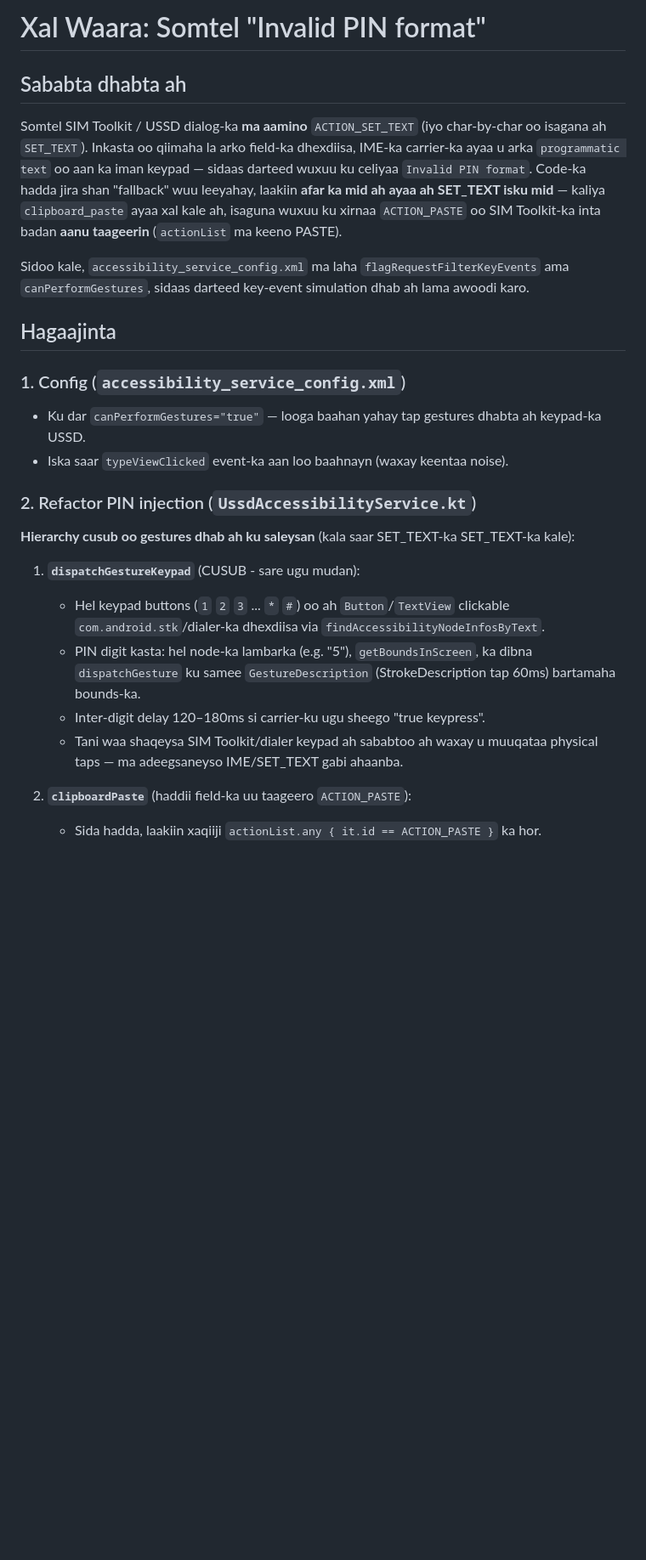
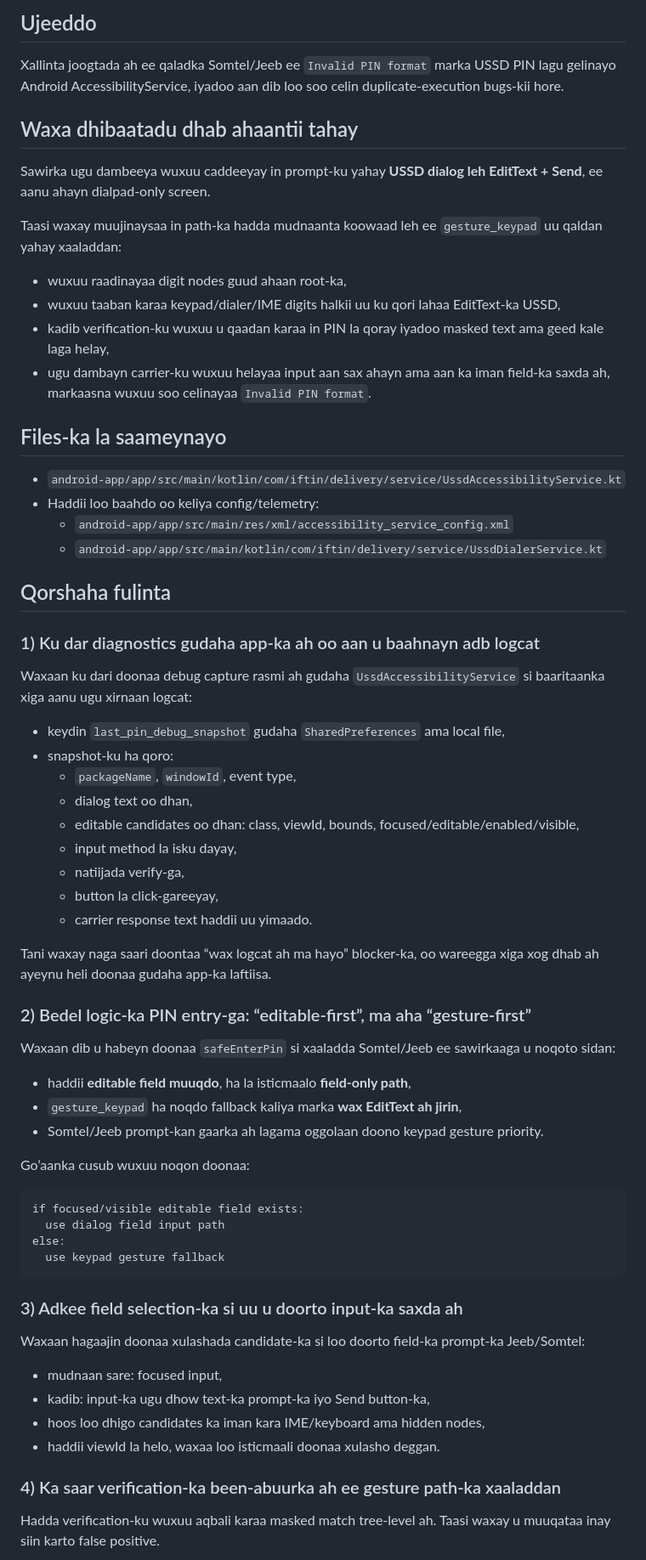
Before and after one commit to Tabid123/remix-of-iftin-resseler-sax-ah, a Markdown page: .lovable/plan.md, the part around one of its changes. Shown at 85% size. GitHub-like rendering; blank space fills up the shorter version.

````diff
--- a/.lovable/plan.md
+++ b/.lovable/plan.md
@@ -1,27 +1,57 @@
-# Xal Waara: Somtel "Invalid PIN format"
+## Ujeeddo
+Xallinta joogtada ah ee qaladka Somtel/Jeeb ee `Invalid PIN format` marka USSD PIN lagu gelinayo Android AccessibilityService, iyadoo aan dib loo soo celin duplicate-execution bugs-kii hore.
 
-## Sababta dhabta ah
+## Waxa dhibaatadu dhab ahaantii tahay
+Sawirka ugu dambeeya wuxuu caddeeyay in prompt-ku yahay **USSD dialog leh EditText + Send**, ee aanu ahayn dialpad-only screen.
 
-Somtel SIM Toolkit / USSD dialog-ka **ma aamino** `ACTION_SET_TEXT` (iyo char-by-char oo isagana ah `SET_TEXT`). Inkasta oo qiimaha la arko field-ka dhexdiisa, IME-ka carrier-ka ayaa u arka `programmatic text` oo aan ka iman keypad — sidaas darteed wuxuu ku celiyaa `Invalid PIN format`. Code-ka hadda jira shan "fallback" wuu leeyahay, laakiin **afar ka mid ah ayaa ah SET_TEXT isku mid** — kaliya `clipboard_paste` ayaa xal kale ah, isaguna wuxuu ku xirnaa `ACTION_PASTE` oo SIM Toolkit-ka inta badan **aanu taageerin** (`actionList` ma keeno PASTE).
+Taasi waxay muujinaysaa in path-ka hadda mudnaanta koowaad leh ee `gesture_keypad` uu qaldan yahay xaaladdan:
+- wuxuu raadinayaa digit nodes guud ahaan root-ka,
+- wuxuu taaban karaa keypad/dialer/IME digits halkii uu ku qori lahaa EditText-ka USSD,
+- kadib verification-ku wuxuu u qaadan karaa in PIN la qoray iyadoo masked text ama geed kale laga helay,
+- ugu dambayn carrier-ku wuxuu helayaa input aan sax ahayn ama aan ka iman field-ka saxda ah, markaasna wuxuu soo celinayaa `Invalid PIN format`.
 
-Sidoo kale, `accessibility_service_config.xml` ma laha `flagRequestFilterKeyEvents` ama `canPerformGestures`, sidaas darteed key-event simulation dhab ah lama awoodi karo.
+## Files-ka la saameynayo
+- `android-app/app/src/main/kotlin/com/iftin/delivery/service/UssdAccessibilityService.kt`
+- Haddii loo baahdo oo keliya config/telemetry:
+  - `android-app/app/src/main/res/xml/accessibility_service_config.xml`
+  - `android-app/app/src/main/kotlin/com/iftin/delivery/service/UssdDialerService.kt`
 
-## Hagaajinta
+## Qorshaha fulinta
+### 1) Ku dar diagnostics gudaha app-ka ah oo aan u baahnayn adb logcat
+Waxaan ku dari doonaa debug capture rasmi ah gudaha `UssdAccessibilityService` si baaritaanka xiga aanu ugu xirnaan logcat:
+- keydin `last_pin_debug_snapshot` gudaha `SharedPreferences` ama local file,
+- snapshot-ku ha qoro:
+  - `packageName`, `windowId`, event type,
+  - dialog text oo dhan,
+  - editable candidates oo dhan: class, viewId, bounds, focused/editable/enabled/visible,
+  - input method la isku dayay,
+  - natiijada verify-ga,
+  - button la click-gareeyay,
+  - carrier response text haddii uu yimaado.
 
-### 1. Config (`accessibility_service_config.xml`)
-- Ku dar `canPerformGestures="true"` — looga baahan yahay tap gestures dhabta ah keypad-ka USSD.
-- Iska saar `typeViewClicked` event-ka aan loo baahnayn (waxay keentaa noise).
+Tani waxay naga saari doontaa “wax logcat ah ma hayo” blocker-ka, oo wareegga xiga xog dhab ah ayeynu heli doonaa gudaha app-ka laftiisa.
 
-### 2. Refactor PIN injection (`UssdAccessibilityService.kt`)
+### 2) Bedel logic-ka PIN entry-ga: “editable-first”, ma aha “gesture-first”
+Waxaan dib u habeyn doonaa `safeEnterPin` si xaaladda Somtel/Jeeb ee sawirkaaga u noqoto sidan:
+- haddii **editable field muuqdo**, ha la isticmaalo **field-only path**,
+- `gesture_keypad` ha noqdo fallback kaliya marka **wax EditText ah jirin**,
+- Somtel/Jeeb prompt-kan gaarka ah lagama oggolaan doono keypad gesture priority.
 
-**Hierarchy cusub oo gestures dhab ah ku saleysan** (kala saar SET_TEXT-ka SET_TEXT-ka kale):
+Go’aanka cusub wuxuu noqon doonaa:
+```text
+if focused/visible editable field exists:
+  use dialog field input path
+else:
+  use keypad gesture fallback
+```
 
-1. **`dispatchGestureKeypad`** (CUSUB - sare ugu mudan):
-   - Hel keypad buttons (`1` `2` `3` ... `*` `#`) oo ah `Button`/`TextView` clickable `com.android.stk`/dialer-ka dhexdiisa via `findAccessibilityNodeInfosByText`.
-   - PIN digit kasta: hel node-ka lambarka (e.g. "5"), `getBoundsInScreen`, ka dibna `dispatchGesture` ku samee `GestureDescription` (StrokeDescription tap 60ms) bartamaha bounds-ka.
-   - Inter-digit delay 120–180ms si carrier-ku ugu sheego "true keypress".
-   - Tani waa shaqeysa SIM Toolkit/dialer keypad ah sababtoo ah waxay u muuqataa physical taps — ma adeegsaneyso IME/SET_TEXT gabi ahaanba.
+### 3) Adkee field selection-ka si uu u doorto input-ka saxda ah
+Waxaan hagaajin doonaa xulashada candidate-ka si loo doorto field-ka prompt-ka Jeeb/Somtel:
+- mudnaan sare: focused input,
+- kadib: input-ka ugu dhow text-ka prompt-ka iyo Send button-ka,
+- hoos loo dhigo candidates ka iman kara IME/keyboard ama hidden nodes,
+- haddii viewId la helo, waxaa loo isticmaali doonaa xulasho deggan.
 
-2. **`clipboardPaste`** (haddii field-ka uu taageero `ACTION_PASTE`):
-   - Sida hadda, laakiin xaqiiji `actionList.any { it.id == ACTION_PASTE }` ka hor.
+### 4) Ka saar verification-ka been-abuurka ah ee gesture path-ka xaaladdan
+Hadda verification-ku wuxuu aqbali karaa masked match tree-level ah. Taasi waxay u muuqataa inay siin karto false positive.
 
````
Also changed, not shown: other parts of .lovable/plan.md (+45 -33 lines).
